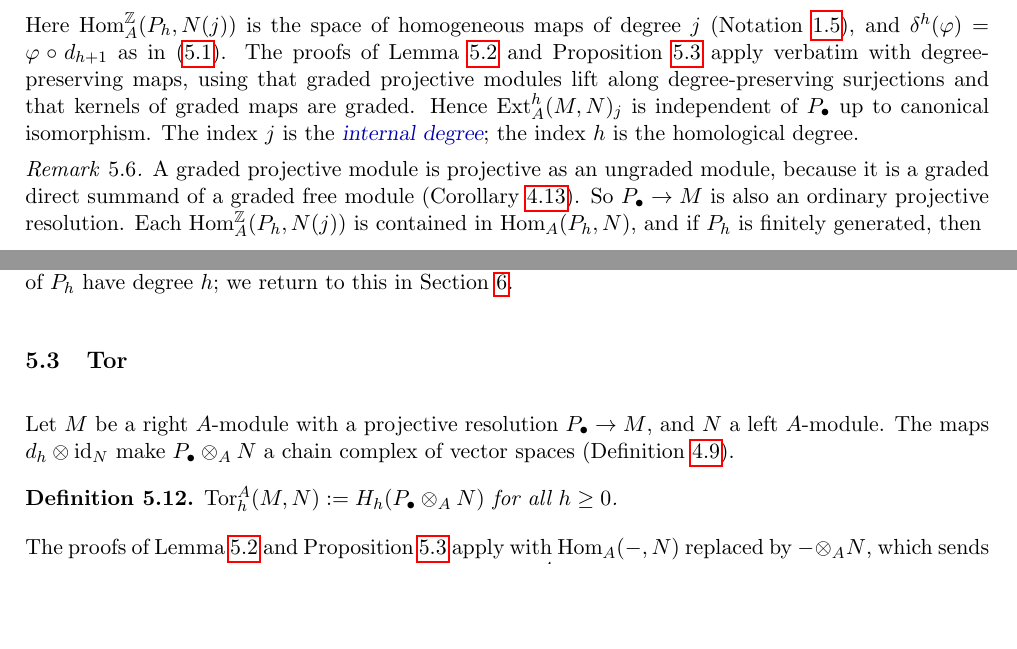
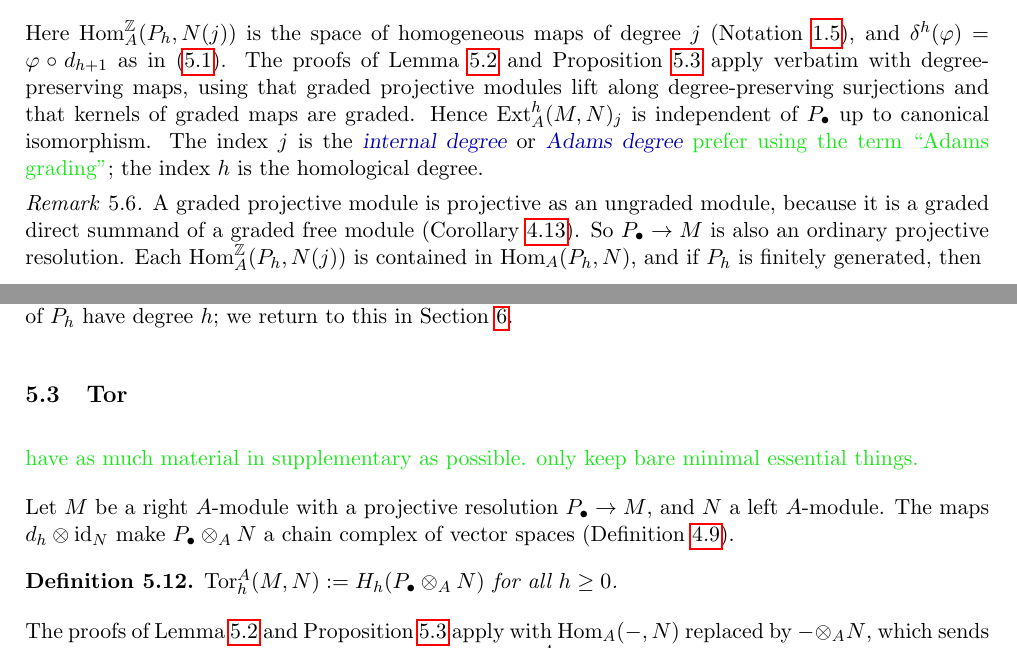
Before and after one commit to aaronkychan/math_work, a LaTeX document (2026_Koszul_lectures/Lectures/Lecture_Koszul.tex, which reads 2026_Koszul_lectures/Lectures/Lecture_Koszul_S5.tex): two parts of pages 62 and 63 of 72, joined at a grey line, cut so that both start at the same text, the shorter picture padded with empty space. Compiled offline with pdfLaTeX.

Commit message:
add section 5 comment

```diff
--- a/2026_Koszul_lectures/Lectures/Lecture_Koszul_S5.tex
+++ b/2026_Koszul_lectures/Lectures/Lecture_Koszul_S5.tex
@@ -128,7 +128,7 @@ For $h\geq0$ and $j\in\Z$, put
 Here $\Hom_A^\Z(P_h,N(j))$ is the space of homogeneous maps of degree $j$ (Notation~\ref{not:graded-hom}), and $\delta^h(\varphi)=\varphi\circ d_{h+1}$ as in \eqref{eq:hom-complex}.
 The proofs of Lemma~\ref{lem:comparison} and Proposition~\ref{prop:ext-well-defined} apply verbatim with degree-preserving maps, using that graded projective modules lift along degree-preserving surjections and that kernels of graded maps are graded.
 Hence $\Ext_A^h(M,N)_j$ is independent of $P_\bullet$ up to canonical isomorphism.
-The index $j$ is the \defn{internal degree}; the index $h$ is the homological degree.
+The index $j$ is the \defn{internal degree} or \defn{Adams degree} \comm{prefer using the term ``Adams grading"}; the index $h$ is the homological degree.
 
 \begin{remark}\label{rem:graded-ext-ungraded}
 A graded projective module is projective as an ungraded module, because it is a graded direct summand of a graded free module (Corollary~\ref{cor:graded-projective-characterisations}).
@@ -203,6 +203,8 @@ For $E=\Bbbk[\epsilon]/(\epsilon^2)$ with $\deg\epsilon=1$, Example~\ref{ex:mini
 In all three examples the non-zero groups $\Ext_A^h(S,S)_j$ lie on the line $j=-h$, because the generators of $P_h$ have degree $h$; we return to this in Section~\ref{sec:koszul-complex}.
 
 \subsection{Tor}
+
+\comm{have as much material in supplementary as possible.  only keep bare minimal essential things.}
 
 Let $M$ be a right $A$-module with a projective resolution $P_\bullet\to M$, and $N$ a left $A$-module.
 The maps $d_h\otimes\id_N$ make $P_\bullet\otimes_AN$ a chain complex of vector spaces (Definition~\ref{def:chain-complex}).
```
Also changed, not shown: 2026_Koszul_lectures/Lectures/Lecture_Koszul.pdf, 2026_Koszul_lectures/Lectures/Lecture_Koszul_S5.tex (6 more changed lines).
